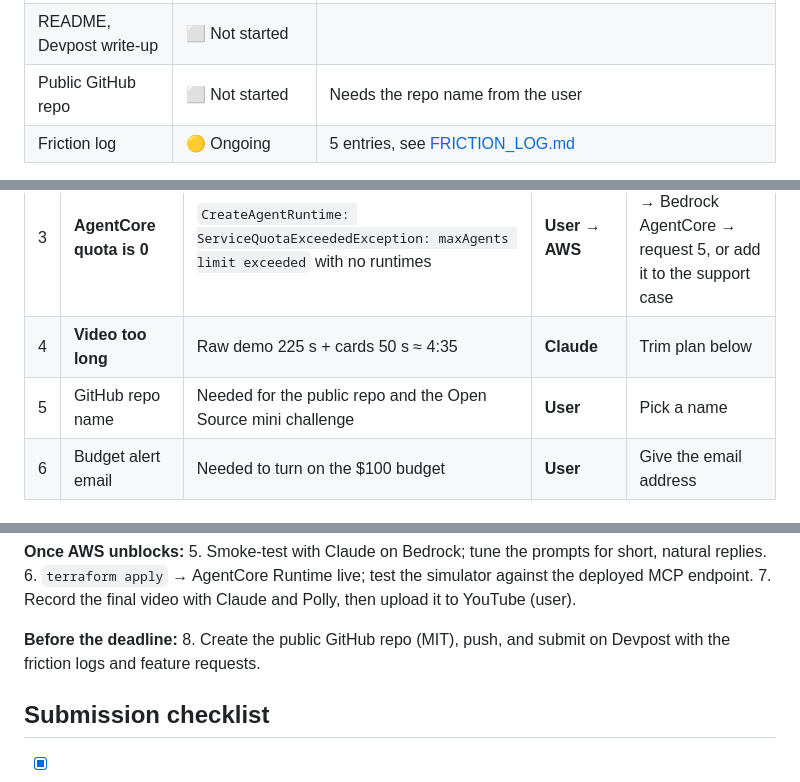
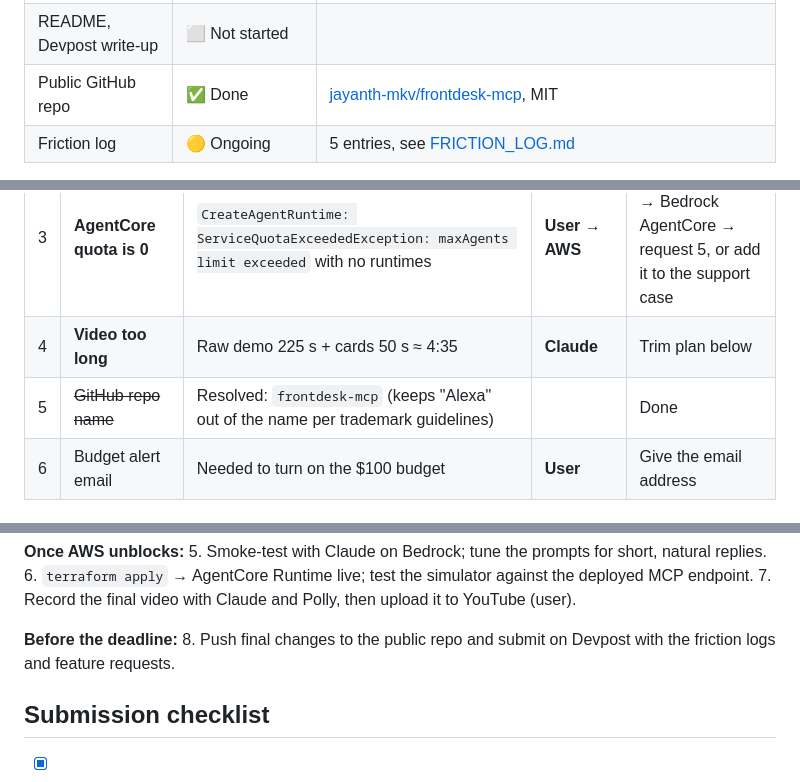
Before and after one commit to jayanth-mkv/frontdesk-mcp, a Markdown page: docs/STATUS.md, 3 parts joined by grey strips. Drawn GitHub-style.

Commit message:
docs: mark public repo as created in status

```diff
--- a/docs/STATUS.md
+++ b/docs/STATUS.md
@@ -16,7 +16,7 @@
 | AWS infra (Terraform) | 🟡 Partly deployed | DynamoDB, ECR, IAM and the image are live; the AgentCore runtime is blocked by quota |
 | Demo video | 🟡 Pipeline built, test take ran | Automated recorder works, but the take is about 4:35 and must be under 3:00 |
 | README, Devpost write-up | ⬜ Not started | |
-| Public GitHub repo | ⬜ Not started | Needs the repo name from the user |
+| Public GitHub repo | ✅ Done | [jayanth-mkv/frontdesk-mcp](https://github.com/jayanth-mkv/frontdesk-mcp), MIT |
 | Friction log | 🟡 Ongoing | 5 entries, see [FRICTION_LOG.md](FRICTION_LOG.md) |
 
 **Overall: about 60% done.** The product works end to end. What's left is mostly unblocking AWS, real-LLM polish, the final video, and the submission materials.
@@ -100,7 +100,7 @@ These differ from the original plan in [ARCHITECTURE.md](ARCHITECTURE.md): no St
 | 2 | **Anthropic use-case form not submitted** | `GetUseCaseForModelAccess`: "You have not filled out the request form" | **User** | Bedrock console → Model catalog → Claude Haiku 4.5 → submit the form |
 | 3 | **AgentCore quota is 0** | `CreateAgentRuntime: ServiceQuotaExceededException: maxAgents limit exceeded` with no runtimes | **User → AWS** | Service Quotas → Bedrock AgentCore → request 5, or add it to the support case |
 | 4 | **Video too long** | Raw demo 225 s + cards 50 s ≈ 4:35 | **Claude** | Trim plan below |
-| 5 | GitHub repo name | Needed for the public repo and the Open Source mini challenge | **User** | Pick a name |
+| 5 | ~~GitHub repo name~~ | Resolved: `frontdesk-mcp` (keeps "Alexa" out of the name per trademark guidelines) | | Done |
 | 6 | Budget alert email | Needed to turn on the $100 budget | **User** | Give the email address |
 
 ### Video trim plan (target ≤ 2:50)
@@ -125,7 +125,7 @@ These differ from the original plan in [ARCHITECTURE.md](ARCHITECTURE.md): no St
 7. Record the final video with Claude and Polly, then upload it to YouTube (user).
 
 **Before the deadline:**
-8. Create the public GitHub repo (MIT), push, and submit on Devpost with the friction logs and feature requests.
+8. Push final changes to the public repo and submit on Devpost with the friction logs and feature requests.
 
 ## Submission checklist
 - [x] Working MCP server, spec ≥ 2025-11-25 over Streamable HTTP
```
Also changed, not shown: other parts of docs/STATUS.md (+1 -1 lines).
